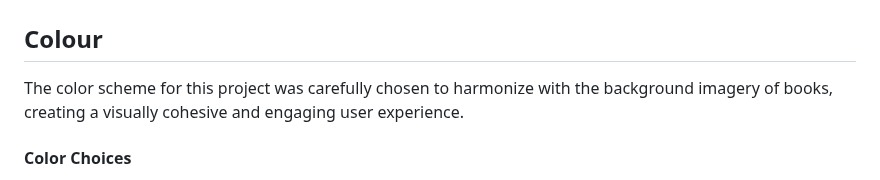
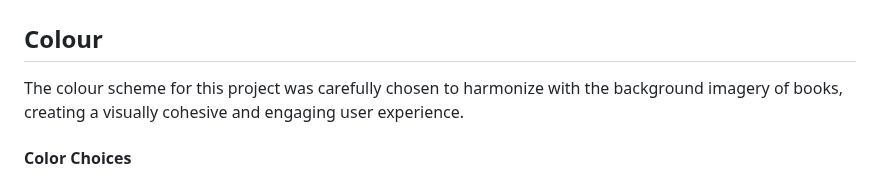
Before and after one commit to amandakoka/bookwish, a Markdown page: README.md, the part around one of its changes. Rendered like a GitHub page.

```diff
--- a/README.md
+++ b/README.md
@@ -59,7 +59,7 @@ BookWish caters to avid readers and book enthusiasts who seek a centralized plat
 # Design Choices
 
 ## Colour
-The color scheme for this project was carefully chosen to harmonize with the background imagery of books, creating a visually cohesive and engaging user experience.
+The colour scheme for this project was carefully chosen to harmonize with the background imagery of books, creating a visually cohesive and engaging user experience.
 #### Color Choices
 - **Orange Accent-3**: The vibrant "orange accent-3" from the Materialize color palette was selected to infuse energy and warmth into the design. This bold color choice evokes feelings of enthusiasm and creativity, adding dynamism to key elements of the interface.
 
```
Also changed, not shown: other parts of README.md (+2 -2 lines).
